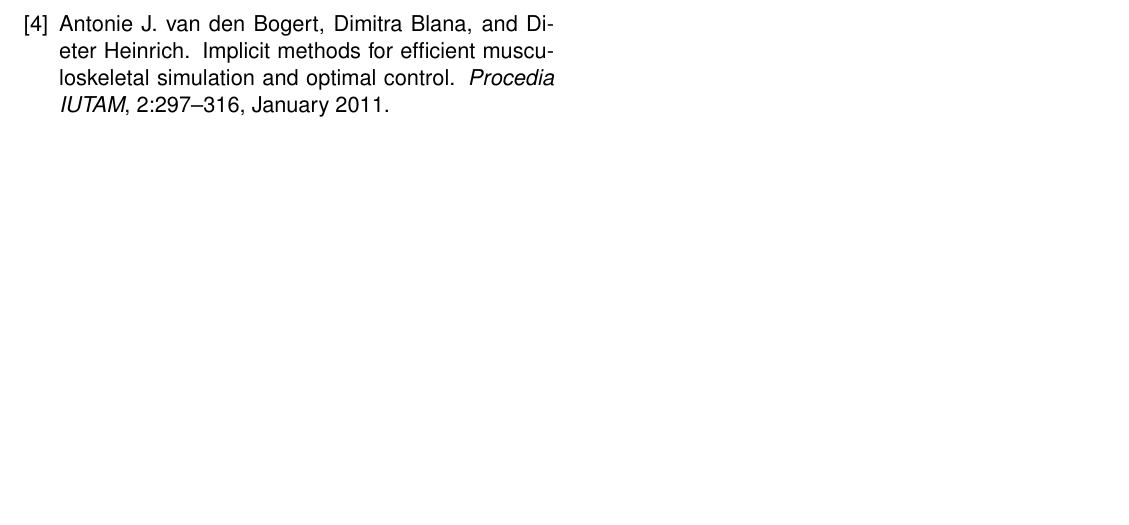
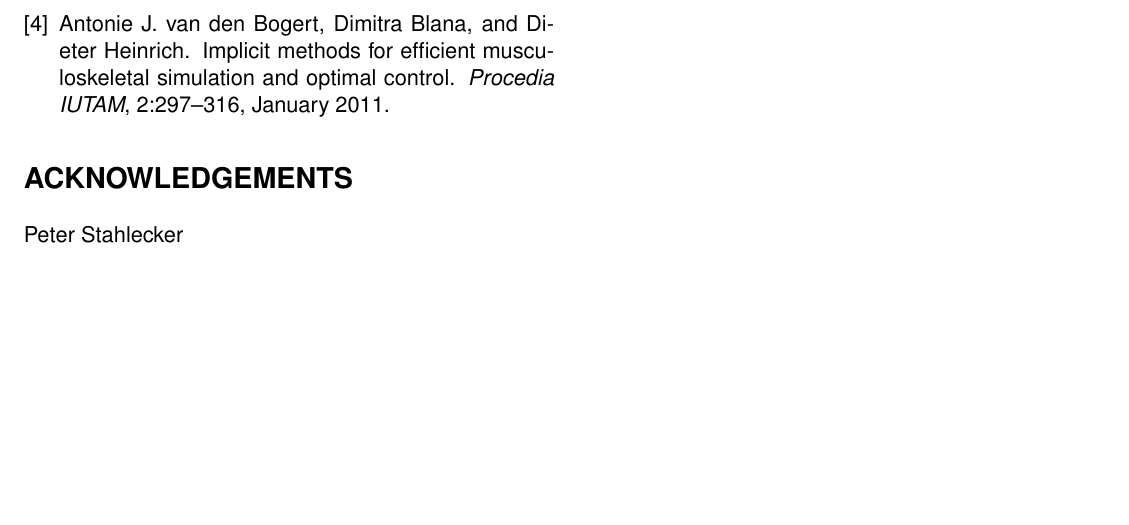
Before and after one commit to mechmotum/ISBTGCS2025, a LaTeX document (main.tex): part of page 3 of 3, cut so that both start at the same text. Compiled offline with pdfLaTeX.

Commit message:
Updates from Overleaf

```diff
--- a/main.tex
+++ b/main.tex
@@ -155,4 +155,7 @@
 \bibliography{references}
 \bibliographystyle{plain}
 
+\section*{ACKNOWLEDGEMENTS}
+Peter Stahlecker
+
 \end{document}
```
